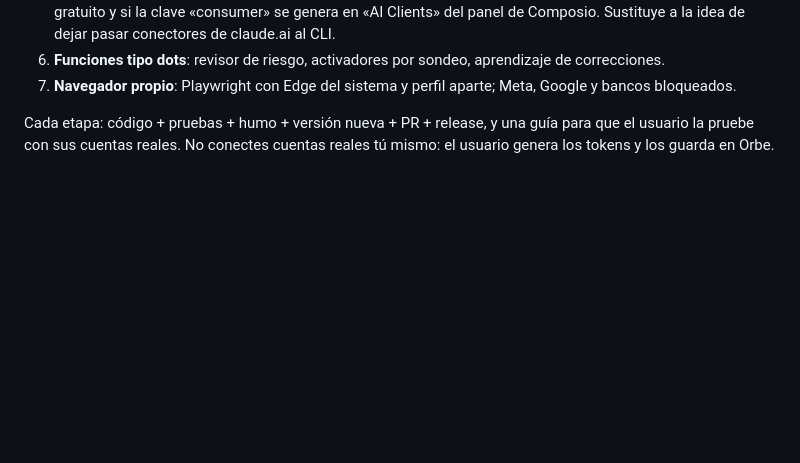
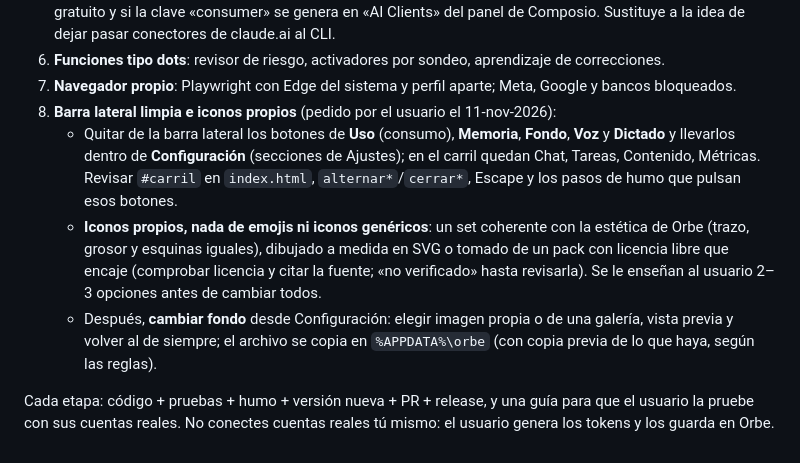
Before and after one commit to Josias-glish/orbe, a Markdown page: CLAUDE.md, the part around the change. GitHub-like rendering; blank space fills up the shorter version.

Commit message:
docs: anotar etapa de barra lateral limpia, iconos propios y cambio de fondo
Co-Authored-By: Claude Opus 5.5 <noreply@anthropic.com>

```diff
--- a/CLAUDE.md
+++ b/CLAUDE.md
@@ -155,6 +155,15 @@ Pendiente, en este orden (detalle, código en borrador y prompts en `docs/fase3-
    genera en «AI Clients» del panel de Composio. Sustituye a la idea de dejar pasar conectores de claude.ai al CLI.
 6. **Funciones tipo dots**: revisor de riesgo, activadores por sondeo, aprendizaje de correcciones.
 7. **Navegador propio**: Playwright con Edge del sistema y perfil aparte; Meta, Google y bancos bloqueados.
+8. **Barra lateral limpia e iconos propios** (pedido por el usuario el 11-nov-2026):
+   - Quitar de la barra lateral los botones de **Uso** (consumo), **Memoria**, **Fondo**, **Voz** y **Dictado** y
+     llevarlos dentro de **Configuración** (secciones de Ajustes); en el carril quedan Chat, Tareas, Contenido, Métricas.
+     Revisar `#carril` en `index.html`, `alternar*`/`cerrar*`, Escape y los pasos de humo que pulsan esos botones.
+   - **Iconos propios, nada de emojis ni iconos genéricos**: un set coherente con la estética de Orbe (trazo, grosor y
+     esquinas iguales), dibujado a medida en SVG o tomado de un pack con licencia libre que encaje (comprobar licencia y
+     citar la fuente; «no verificado» hasta revisarla). Se le enseñan al usuario 2–3 opciones antes de cambiar todos.
+   - Después, **cambiar fondo** desde Configuración: elegir imagen propia o de una galería, vista previa y volver al de
+     siempre; el archivo se copia en `%APPDATA%\orbe` (con copia previa de lo que haya, según las reglas).
 
 Cada etapa: código + pruebas + humo + versión nueva + PR + release, y una guía para que el usuario la pruebe con sus
 cuentas reales. No conectes cuentas reales tú mismo: el usuario genera los tokens y los guarda en Orbe.
```
